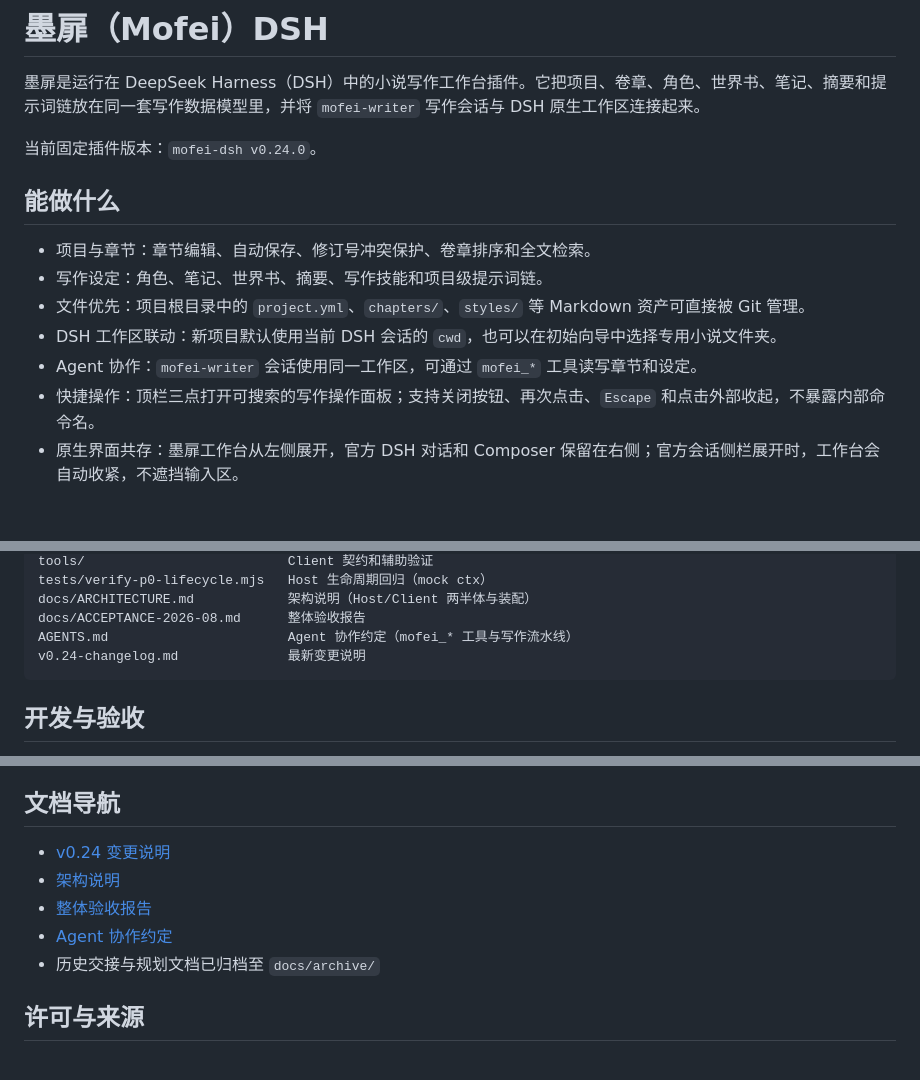
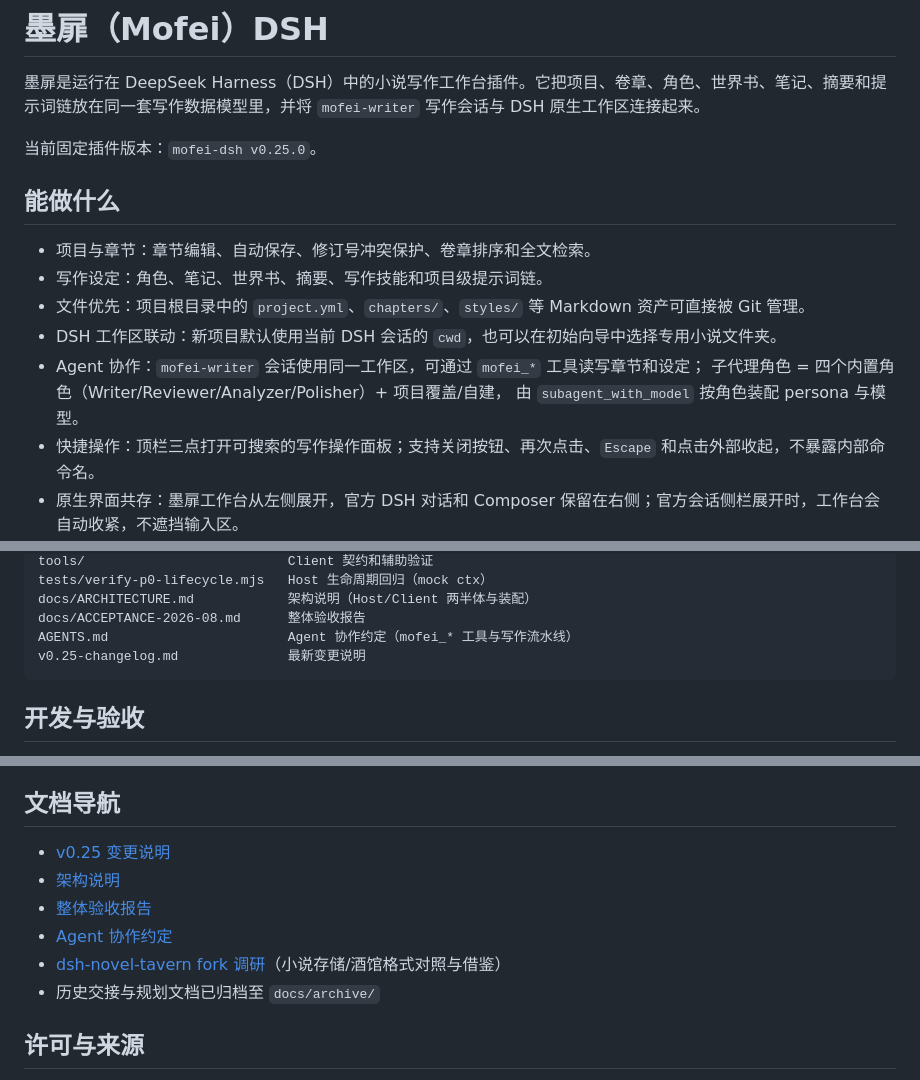
Before and after one commit to SDRTIO-bit/dsh-mofei, a Markdown page: README.md, 3 parts joined by grey strips. GitHub-like rendering; blank space fills up the shorter version.

````diff
--- a/README.md
+++ b/README.md
@@ -2,7 +2,7 @@
 
 墨扉是运行在 DeepSeek Harness（DSH）中的小说写作工作台插件。它把项目、卷章、角色、世界书、笔记、摘要和提示词链放在同一套写作数据模型里，并将 `mofei-writer` 写作会话与 DSH 原生工作区连接起来。
 
-当前固定插件版本：`mofei-dsh v0.24.0`。
+当前固定插件版本：`mofei-dsh v0.25.0`。
 
 ## 能做什么
 
@@ -10,7 +10,9 @@
 - 写作设定：角色、笔记、世界书、摘要、写作技能和项目级提示词链。
 - 文件优先：项目根目录中的 `project.yml`、`chapters/`、`styles/` 等 Markdown 资产可直接被 Git 管理。
 - DSH 工作区联动：新项目默认使用当前 DSH 会话的 `cwd`，也可以在初始向导中选择专用小说文件夹。
-- Agent 协作：`mofei-writer` 会话使用同一工作区，可通过 `mofei_*` 工具读写章节和设定。
+- Agent 协作：`mofei-writer` 会话使用同一工作区，可通过 `mofei_*` 工具读写章节和设定；
+  子代理角色 = 四个内置角色（Writer/Reviewer/Analyzer/Polisher）+ 项目覆盖/自建，
+  由 `subagent_with_model` 按角色装配 persona 与模型。
 - 快捷操作：顶栏三点打开可搜索的写作操作面板；支持关闭按钮、再次点击、`Escape` 和点击外部收起，不暴露内部命令名。
 - 原生界面共存：墨扉工作台从左侧展开，官方 DSH 对话和 Composer 保留在右侧；官方会话侧栏展开时，工作台会自动收紧，不遮挡输入区。
 
@@ -103,7 +105,7 @@ tests/verify-p0-lifecycle.mjs   Host 生命周期回归（mock ctx）
 docs/ARCHITECTURE.md            架构说明（Host/Client 两半体与装配）
 docs/ACCEPTANCE-2026-08.md      整体验收报告
 AGENTS.md                       Agent 协作约定（mofei_* 工具与写作流水线）
-v0.24-changelog.md              最新变更说明
+v0.25-changelog.md              最新变更说明
 ```
 
 ## 开发与验收
@@ -128,10 +130,11 @@ node verify-v0.18-onboard.cjs
 
 ## 文档导航
 
-- [v0.24 变更说明](v0.24-changelog.md)
+- [v0.25 变更说明](v0.25-changelog.md)
 - [架构说明](docs/ARCHITECTURE.md)
 - [整体验收报告](docs/ACCEPTANCE-2026-08.md)
 - [Agent 协作约定](AGENTS.md)
+- [dsh-novel-tavern fork 调研](docs/NOVEL-TAVERN-FORK-NOTES.md)（小说存储/酒馆格式对照与借鉴）
 - 历史交接与规划文档已归档至 `docs/archive/`
 
 ## 许可与来源
````
Also changed, not shown: docs/NOVEL-TAVERN-FORK-NOTES.md (added, +66 -0 lines), v0.25-changelog.md (added, +86 -0 lines).
